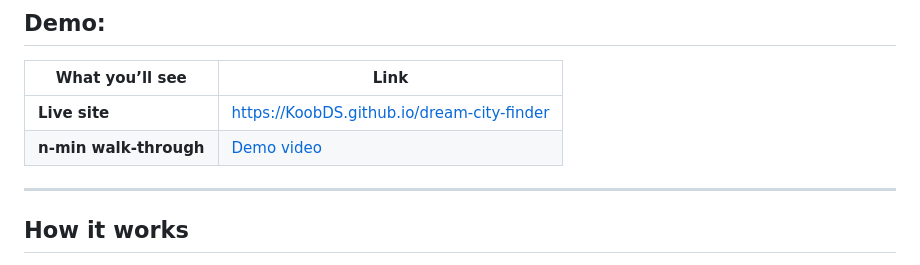
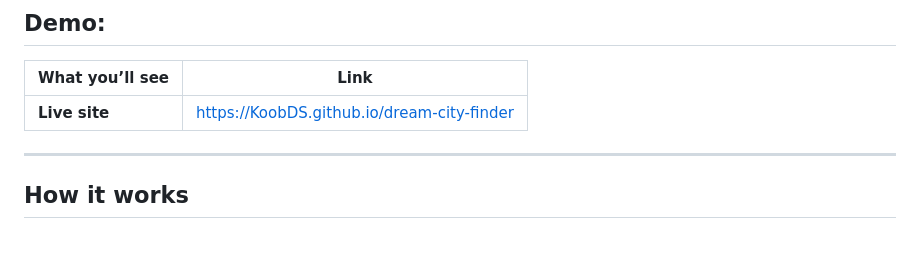
Before and after one commit to KoobDS/dream-city-finder, a Markdown page: README.md, the part around the change. Rendered like a GitHub page.

```diff
--- a/README.md
+++ b/README.md
@@ -15,7 +15,6 @@ All datasets are current to Spring 2024 - full source list below.
 | What you’ll see | Link |
 |------|-----------------|
 | **Live site** | <https://KoobDS.github.io/dream-city-finder> |
-| **n-min walk-through** | [Demo video](https://youtu.be/...) |
 
 ---
 
```
